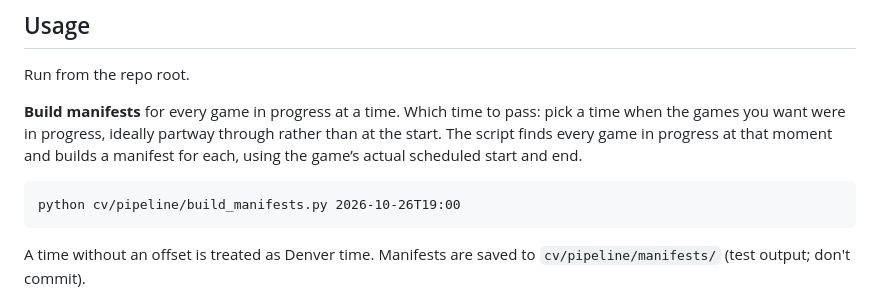
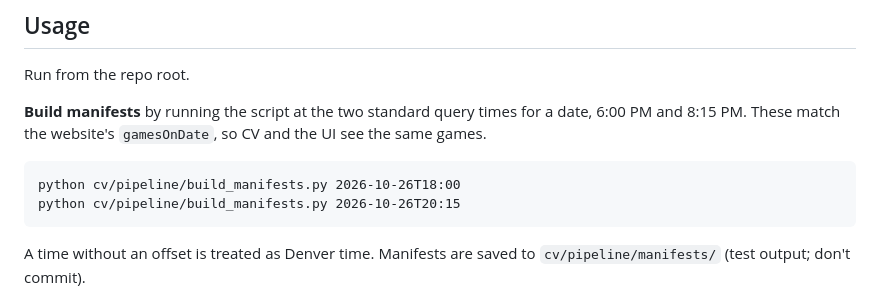
Before and after one commit to gunkfar/CV-Curling-Coach, a Markdown page: cv/pipeline/README.md, the part around the change. Rendered like a GitHub page.

````diff
--- a/cv/pipeline/README.md
+++ b/cv/pipeline/README.md
@@ -30,10 +30,11 @@ pip install boto3 python-dotenv numpy opencv-python requests tzdata
 
 Run from the repo root.
 
-**Build manifests** for every game in progress at a time. Which time to pass: pick a time when the games you want were in progress, ideally partway through rather than at the start. The script finds every game in progress at that moment and builds a manifest for each, using the game’s actual scheduled start and end.
+**Build manifests** by running the script at the two standard query times for a date, 6:00 PM and 8:15 PM. These match the website's `gamesOnDate`, so CV and the UI see the same games.
 
 ```
-python cv/pipeline/build_manifests.py 2026-10-26T19:00
+python cv/pipeline/build_manifests.py 2026-10-26T18:00
+python cv/pipeline/build_manifests.py 2026-10-26T20:15
 ```
 
 A time without an offset is treated as Denver time. Manifests are saved to `cv/pipeline/manifests/` (test output; don't commit).
````
